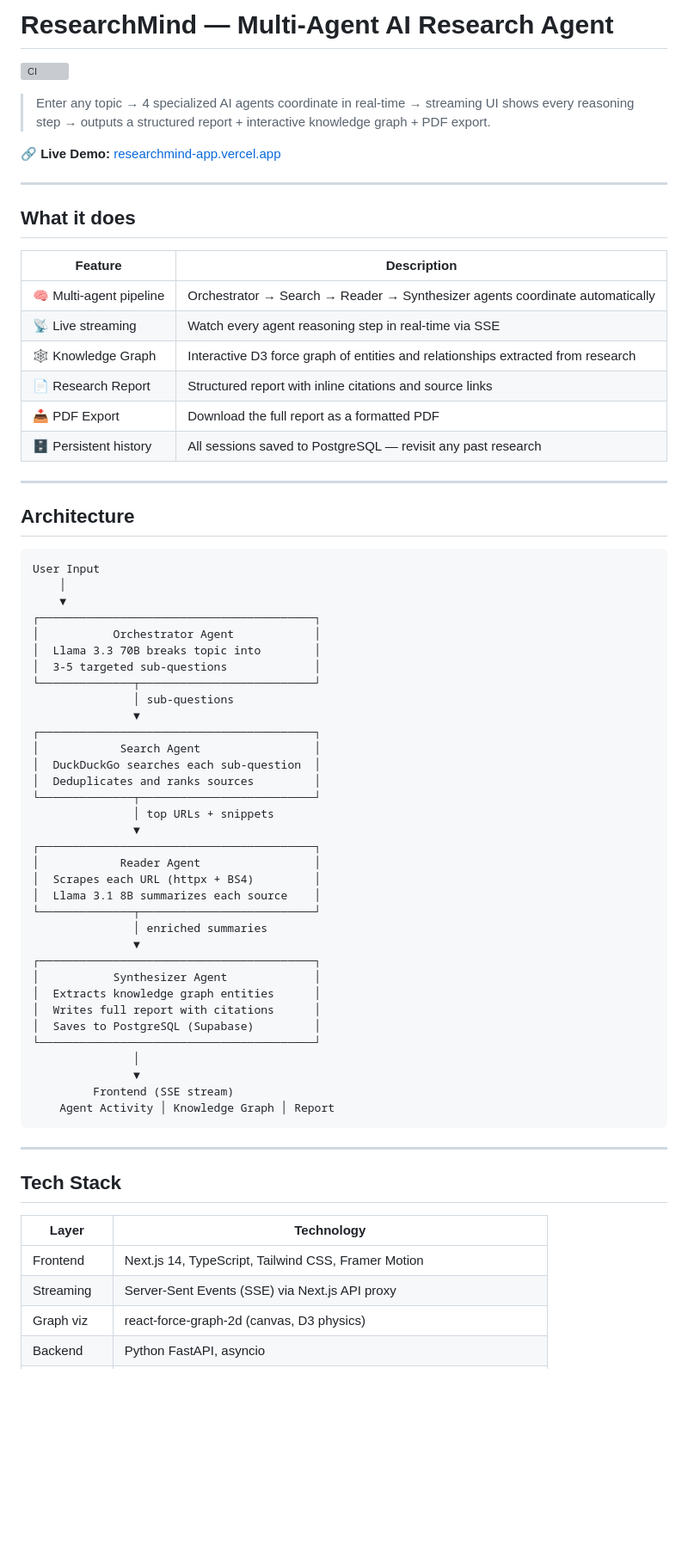
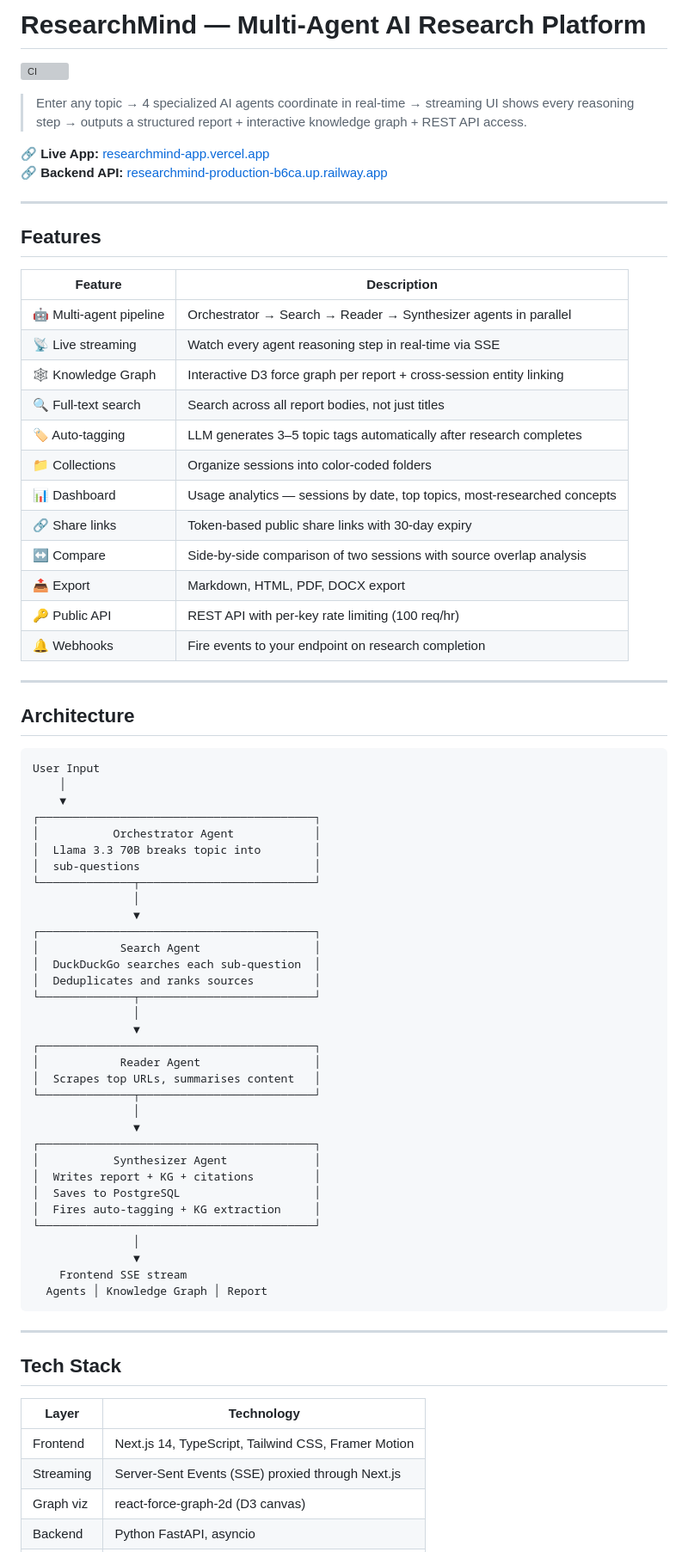
Before and after one commit to GanasalaChandana/Researchmind, a Markdown page: README.md, the part around one of its changes. Shown at 86% size. Drawn GitHub-style; blank space fills up the shorter version; grey boxes are pictures that could not be loaded.

````diff
--- a/README.md
+++ b/README.md
@@ -1,23 +1,30 @@
-# ResearchMind — Multi-Agent AI Research Agent
+# ResearchMind — Multi-Agent AI Research Platform
 
 [![CI](https://github.com/GanasalaChandana/Researchmind/actions/workflows/ci.yml/badge.svg)](https://github.com/GanasalaChandana/Researchmind/actions/workflows/ci.yml)
 
-> Enter any topic → 4 specialized AI agents coordinate in real-time → streaming UI shows every reasoning step → outputs a structured report + interactive knowledge graph + PDF export.
+> Enter any topic → 4 specialized AI agents coordinate in real-time → streaming UI shows every reasoning step → outputs a structured report + interactive knowledge graph + REST API access.
 
-🔗 **Live Demo:** [researchmind-app.vercel.app](https://researchmind-app.vercel.app)
+🔗 **Live App:** [researchmind-app.vercel.app](https://researchmind-app.vercel.app)
+🔗 **Backend API:** [researchmind-production-b6ca.up.railway.app](https://researchmind-production-b6ca.up.railway.app)
 
 ---
 
-## What it does
+## Features
 
 | Feature | Description |
 |---|---|
-| 🧠 Multi-agent pipeline | Orchestrator → Search → Reader → Synthesizer agents coordinate automatically |
+| 🤖 Multi-agent pipeline | Orchestrator → Search → Reader → Synthesizer agents in parallel |
 | 📡 Live streaming | Watch every agent reasoning step in real-time via SSE |
-| 🕸️ Knowledge Graph | Interactive D3 force graph of entities and relationships extracted from research |
-| 📄 Research Report | Structured report with inline citations and source links |
-| 📥 PDF Export | Download the full report as a formatted PDF |
-| 🗄️ Persistent history | All sessions saved to PostgreSQL — revisit any past research |
+| 🕸️ Knowledge Graph | Interactive D3 force graph per report + cross-session entity linking |
+| 🔍 Full-text search | Search across all report bodies, not just titles |
+| 🏷️ Auto-tagging | LLM generates 3–5 topic tags automatically after research completes |
+| 📁 Collections | Organize sessions into color-coded folders |
+| 📊 Dashboard | Usage analytics — sessions by date, top topics, most-researched concepts |
+| 🔗 Share links | Token-based public share links with 30-day expiry |
+| ↔️ Compare | Side-by-side comparison of two sessions with source overlap analysis |
+| 📤 Export | Markdown, HTML, PDF, DOCX export |
+| 🔑 Public API | REST API with per-key rate limiting (100 req/hr) |
+| 🔔 Webhooks | Fire events to your endpoint on research completion |
 
 ---
 
@@ -30,34 +37,33 @@ User Input
 ┌─────────────────────────────────────────┐
 │           Orchestrator Agent            │
 │  Llama 3.3 70B breaks topic into        │
-│  3-5 targeted sub-questions             │
+│  sub-questions                          │
 └──────────────┬──────────────────────────┘
-               │ sub-questions
+               │
                ▼
 ┌─────────────────────────────────────────┐
 │            Search Agent                 │
 │  DuckDuckGo searches each sub-question  │
 │  Deduplicates and ranks sources         │
 └──────────────┬──────────────────────────┘
-               │ top URLs + snippets
+               │
                ▼
 ┌─────────────────────────────────────────┐
 │            Reader Agent                 │
-│  Scrapes each URL (httpx + BS4)         │
-│  Llama 3.1 8B summarizes each source    │
+│  Scrapes top URLs, summarises content   │
 └──────────────┬──────────────────────────┘
-               │ enriched summaries
+               │
                ▼
 ┌─────────────────────────────────────────┐
 │           Synthesizer Agent             │
-│  Extracts knowledge graph entities      │
-│  Writes full report with citations      │
-│  Saves to PostgreSQL (Supabase)         │
+│  Writes report + KG + citations         │
+│  Saves to PostgreSQL                    │
+│  Fires auto-tagging + KG extraction     │
 └─────────────────────────────────────────┘
                │
                ▼
-         Frontend (SSE stream)
-    Agent Activity │ Knowledge Graph │ Report
+    Frontend SSE stream
+  Agents │ Knowledge Graph │ Report
 ```
 
 ---
@@ -67,6 +73,6 @@ User Input
 | Layer | Technology |
 |---|---|
 | Frontend | Next.js 14, TypeScript, Tailwind CSS, Framer Motion |
-| Streaming | Server-Sent Events (SSE) via Next.js API proxy |
-| Graph viz | react-force-graph-2d (canvas, D3 physics) |
+| Streaming | Server-Sent Events (SSE) proxied through Next.js |
+| Graph viz | react-force-graph-2d (D3 canvas) |
 | Backend | Python FastAPI, asyncio |
````
Also changed, not shown: other parts of README.md (+119 -36 lines).
